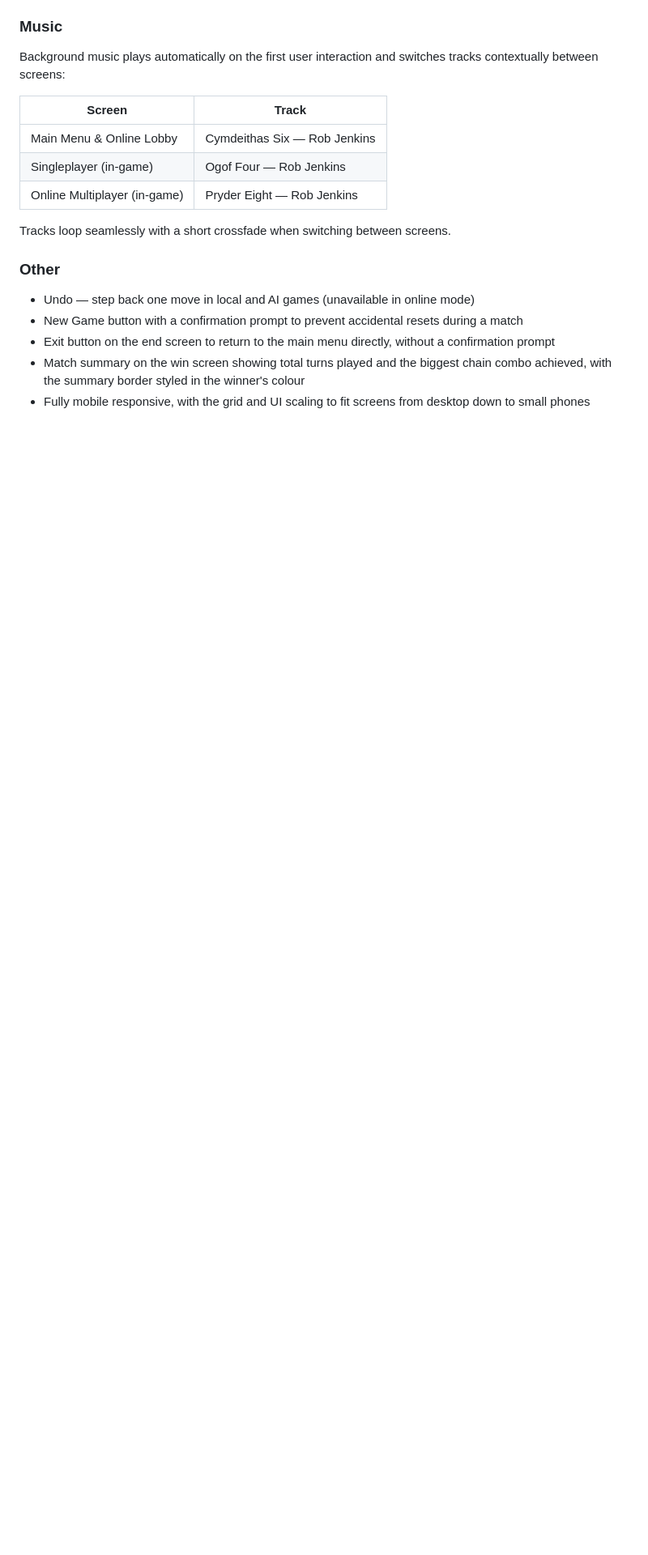
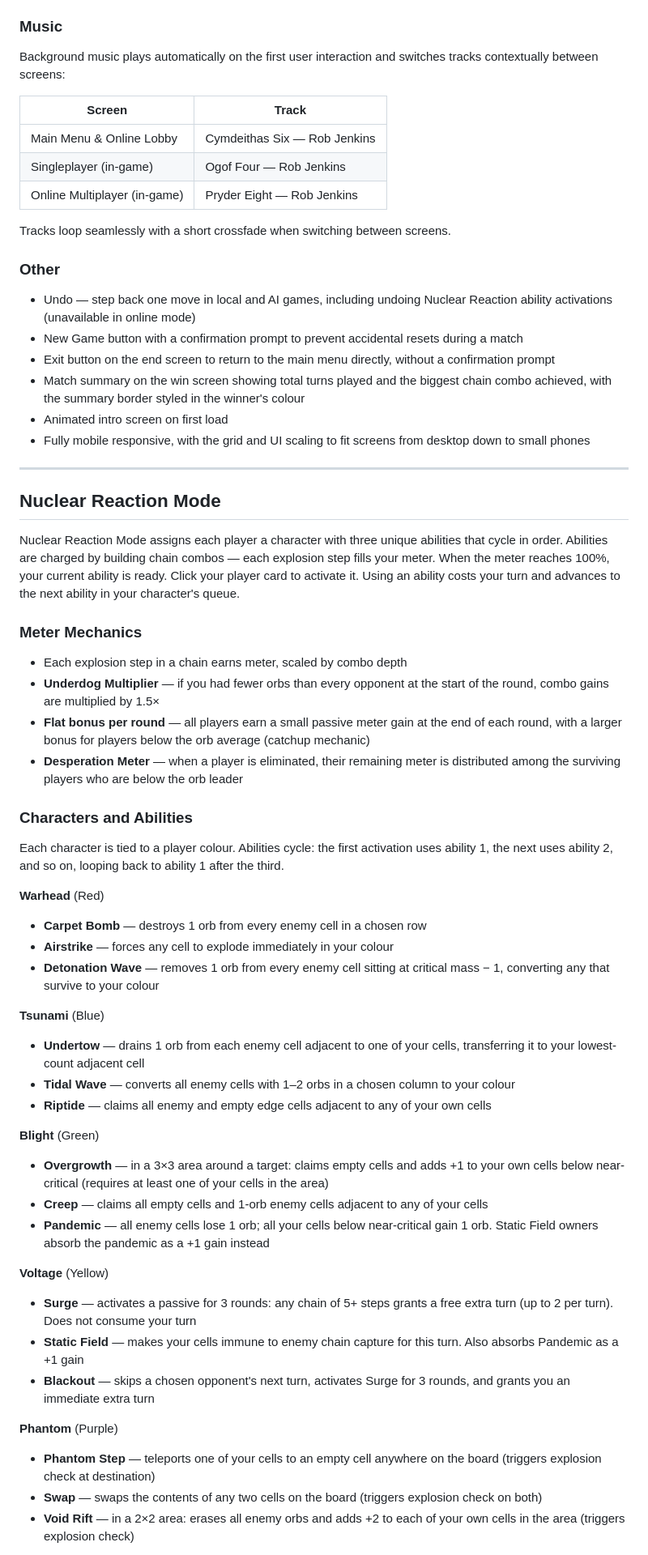
Before and after one commit to Prometheus6074/chain-reaction, a Markdown page: README.md, the part around one of its changes. Shown at 81% size. Rendered like a GitHub page; blank space fills up the shorter version.

Commit message:
Introduce Nuclear Reaction Mode with character abilities
Added Nuclear Reaction Mode with unique character abilities and mechanics.

```diff
--- a/README.md
+++ b/README.md
@@ -84,8 +86,52 @@ Tracks loop seamlessly with a short crossfade when switching between screens.
 
 ### Other
 
-- Undo — step back one move in local and AI games (unavailable in online mode)
+- Undo — step back one move in local and AI games, including undoing Nuclear Reaction ability activations (unavailable in online mode)
 - New Game button with a confirmation prompt to prevent accidental resets during a match
 - Exit button on the end screen to return to the main menu directly, without a confirmation prompt
 - Match summary on the win screen showing total turns played and the biggest chain combo achieved, with the summary border styled in the winner's colour
+- Animated intro screen on first load
 - Fully mobile responsive, with the grid and UI scaling to fit screens from desktop down to small phones
+
+---
+
+## Nuclear Reaction Mode
+
+Nuclear Reaction Mode assigns each player a character with three unique abilities that cycle in order. Abilities are charged by building chain combos — each explosion step fills your meter. When the meter reaches 100%, your current ability is ready. Click your player card to activate it. Using an ability costs your turn and advances to the next ability in your character's queue.
+
+### Meter Mechanics
+
+- Each explosion step in a chain earns meter, scaled by combo depth
+- **Underdog Multiplier** — if you had fewer orbs than every opponent at the start of the round, combo gains are multiplied by 1.5×
+- **Flat bonus per round** — all players earn a small passive meter gain at the end of each round, with a larger bonus for players below the orb average (catchup mechanic)
+- **Desperation Meter** — when a player is eliminated, their remaining meter is distributed among the surviving players who are below the orb leader
+
+### Characters and Abilities
+
+Each character is tied to a player colour. Abilities cycle: the first activation uses ability 1, the next uses ability 2, and so on, looping back to ability 1 after the third.
+
+**Warhead** (Red)
+- **Carpet Bomb** — destroys 1 orb from every enemy cell in a chosen row
+- **Airstrike** — forces any cell to explode immediately in your colour
+- **Detonation Wave** — removes 1 orb from every enemy cell sitting at critical mass − 1, converting any that survive to your colour
+
+**Tsunami** (Blue)
+- **Undertow** — drains 1 orb from each enemy cell adjacent to one of your cells, transferring it to your lowest-count adjacent cell
+- **Tidal Wave** — converts all enemy cells with 1–2 orbs in a chosen column to your colour
+- **Riptide** — claims all enemy and empty edge cells adjacent to any of your own cells
+
+**Blight** (Green)
+- **Overgrowth** — in a 3×3 area around a target: claims empty cells and adds +1 to your own cells below near-critical (requires at least one of your cells in the area)
+- **Creep** — claims all empty cells and 1-orb enemy cells adjacent to any of your cells
+- **Pandemic** — all enemy cells lose 1 orb; all your cells below near-critical gain 1 orb. Static Field owners absorb the pandemic as a +1 gain instead
+
+**Voltage** (Yellow)
+- **Surge** — activates a passive for 3 rounds: any chain of 5+ steps grants a free extra turn (up to 2 per turn). Does not consume your turn
+- **Static Field** — makes your cells immune to enemy chain capture for this turn. Also absorbs Pandemic as a +1 gain
+- **Blackout** — skips a chosen opponent's next turn, activates Surge for 3 rounds, and grants you an immediate extra turn
+
+**Phantom** (Purple)
+- **Phantom Step** — teleports one of your cells to an empty cell anywhere on the board (triggers explosion check at destination)
+- **Swap** — swaps the contents of any two cells on the board (triggers explosion check on both)
+- **Void Rift** — in a 2×2 area: erases all enemy orbs and adds +2 to each of your own cells in the area (triggers explosion check)
+
```
Also changed, not shown: other parts of README.md (+29 -10 lines).
